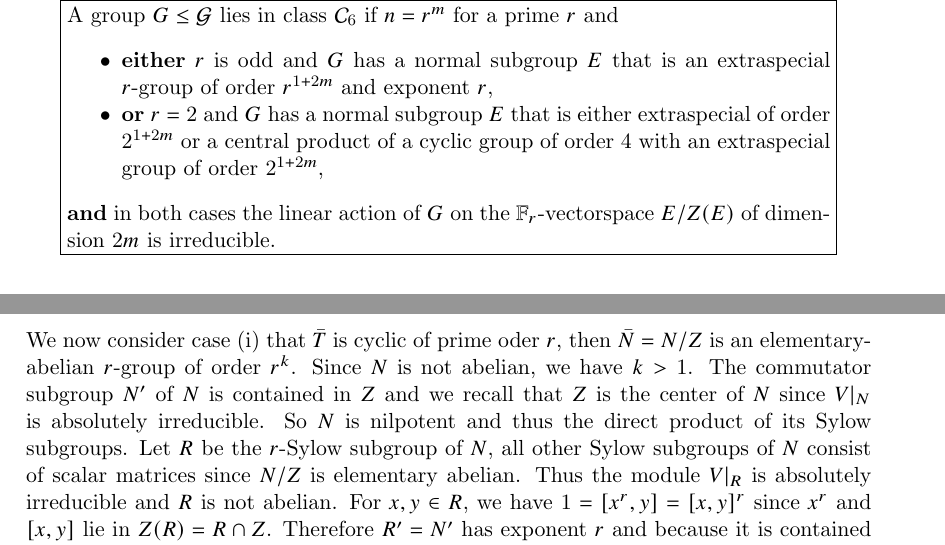
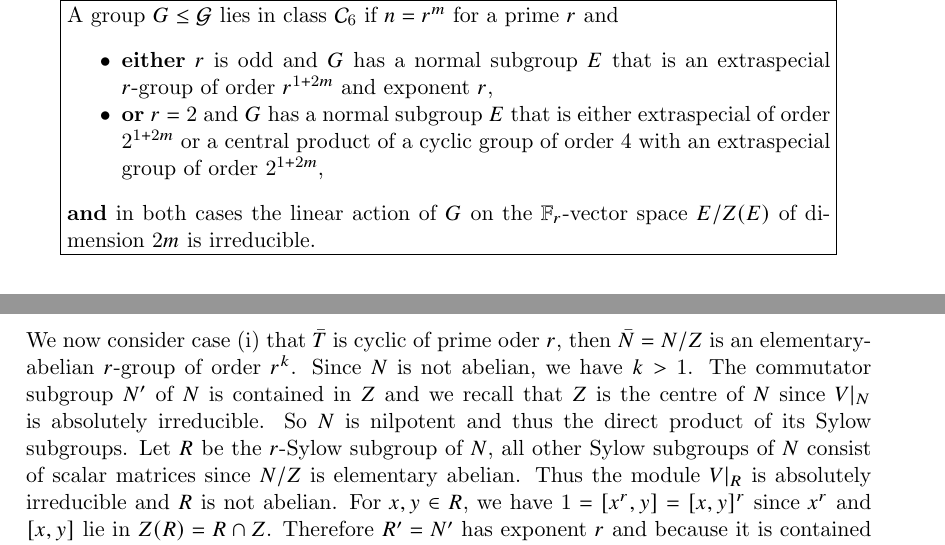
Before and after one commit to neunhoef/habil, a LaTeX thesis (habil.tex, which reads findhom.tex): two parts of pages 75 and 79 of 121, joined at a grey line, cut so that both start at the same text. Compiled offline with pdfLaTeX; a missing font is replaced by an installed copy or a similar font.

Commit message:
Fix spell checking things.

```diff
--- a/findhom.tex
+++ b/findhom.tex
@@ -243,7 +243,7 @@ is an extraspecial $r$-group of order $r^{1+2m}$ and exponent $r$,
     group of order $4$ with an extraspecial group of order $2^{1+2m}$,
 \end{itemize}
 \textbf{and} in both cases the linear action of $G$ on the
-$\F_r$-vectorspace $E/Z(E)$ of dimension $2m$ is irreducible. }
+$\F_r$-vector space $E/Z(E)$ of dimension $2m$ is irreducible. }
 
 \stru
 Every such group is conjugate in $\GG$ to a subgroup of one of the following
@@ -515,7 +515,7 @@ We now consider case (i) that $\bar T$ is cyclic of prime oder $r$, then
 $\bar N = N/Z$ is an elementary-abelian $r$-group of order $r^k$.
 Since $N$ is not abelian, we have $k > 1$.
 The commutator subgroup $N'$ of $N$ is contained in $Z$ and
-we recall that $Z$ is the center of $N$ since $V|_N$ is absolutely
+we recall that $Z$ is the centre of $N$ since $V|_N$ is absolutely
 irreducible. So $N$ is nilpotent and thus the direct product of its
 Sylow subgroups. Let $R$ be the $r$-Sylow subgroup of $N$, all other
 Sylow subgroups of $N$ consist of scalar matrices since $N/Z$ is
```
Also changed, not shown: findhom.tex (2 more changed lines).
